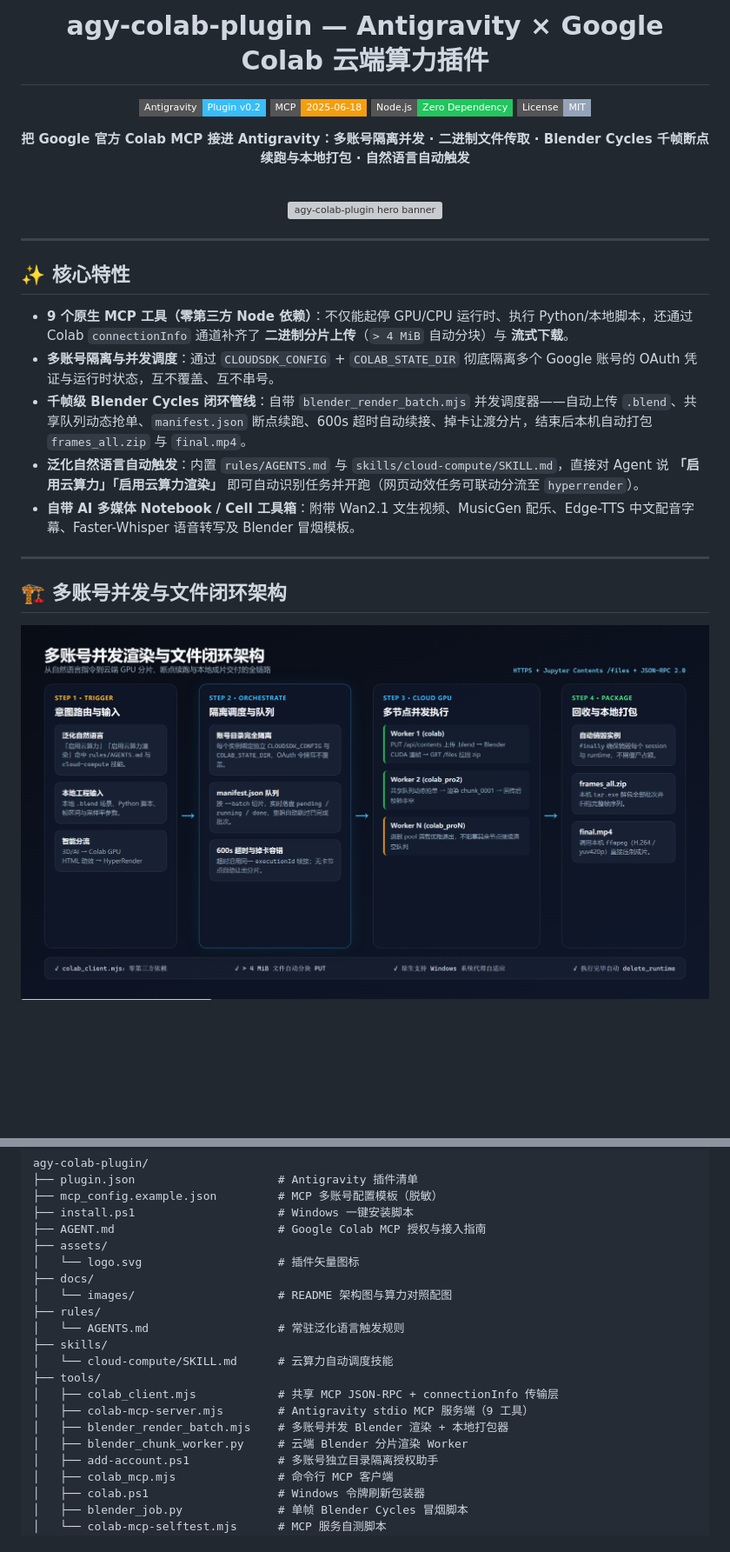
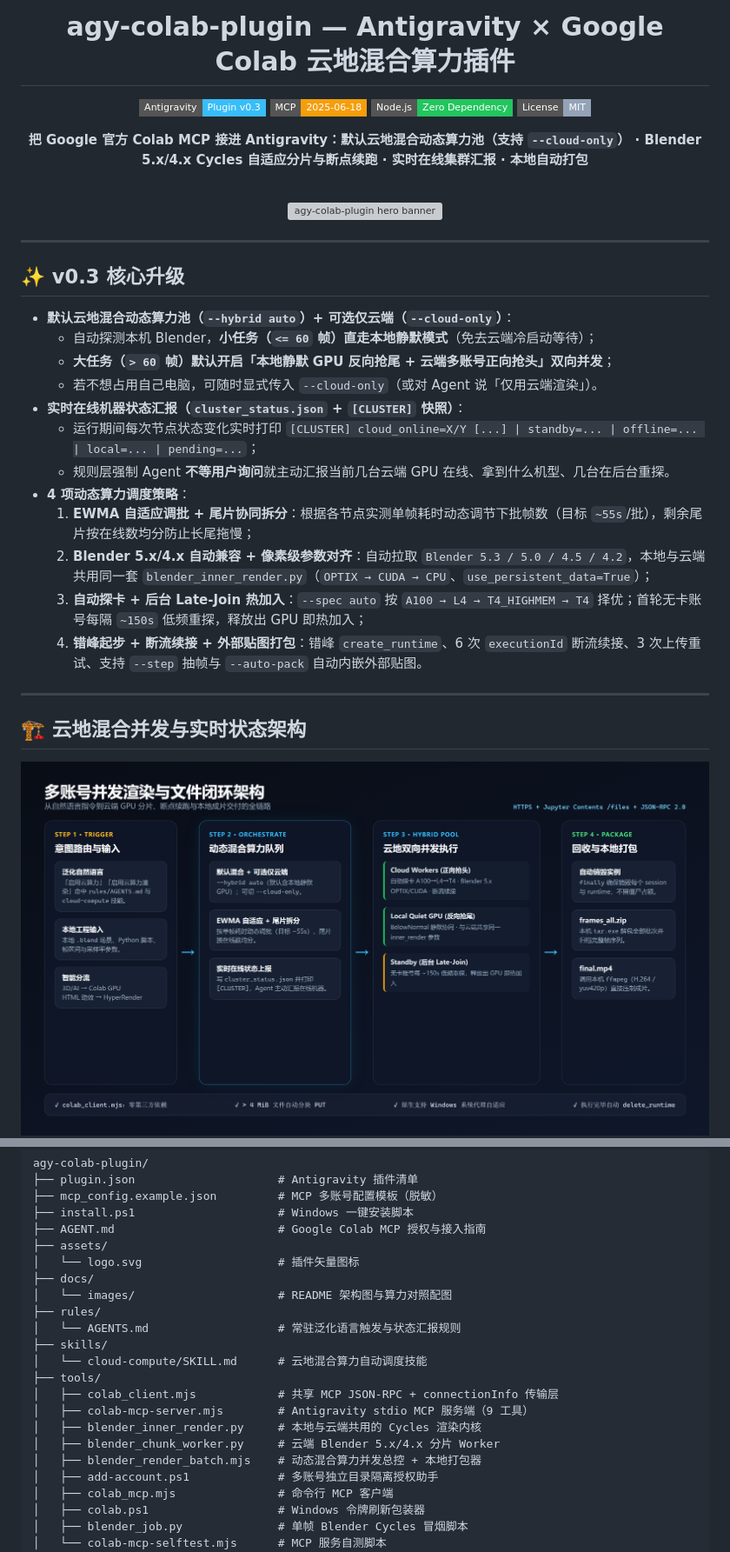
Before and after one commit to holoiallo/agy-colab-plugin, a Markdown page: README.md, 2 parts joined by grey strips. Shown at 87% size. Drawn GitHub-style; pictures changed too: docs/images/parallel-pipeline.png; badges without logos; blank space fills up the shorter version; grey boxes are pictures that could not be loaded.

Commit message:
feat(v0.3.0): dynamic hybrid local+cloud pool, Blender 5.x support, and live cluster status reporting

```diff
--- a/README.md
+++ b/README.md
@@ -1,13 +1,13 @@
 <div align="center">
 
-# agy-colab-plugin — Antigravity × Google Colab 云端算力插件
+# agy-colab-plugin — Antigravity × Google Colab 云地混合算力插件
 
-[![Antigravity Plugin](https://img.shields.io/badge/Antigravity-Plugin%20v0.2-38bdf8?style=flat-square)](plugin.json)
+[![Antigravity Plugin](https://img.shields.io/badge/Antigravity-Plugin%20v0.3-38bdf8?style=flat-square)](plugin.json)
 [![MCP Protocol](https://img.shields.io/badge/MCP-2025--06--18-f59e0b?style=flat-square)](tools/colab-mcp-server.mjs)
 [![Zero Dependency](https://img.shields.io/badge/Node.js-Zero%20Dependency-22c55e?style=flat-square)](tools/colab_client.mjs)
 [![License: MIT](https://img.shields.io/badge/License-MIT-94a3b8?style=flat-square)](#license)
 
-**把 Google 官方 Colab MCP 接进 Antigravity：多账号隔离并发 · 二进制文件传取 · Blender Cycles 千帧断点续跑与本地打包 · 自然语言自动触发**
+**把 Google 官方 Colab MCP 接进 Antigravity：默认云地混合动态算力池（支持 `--cloud-only`） · Blender 5.x/4.x Cycles 自适应分片与断点续跑 · 实时在线集群汇报 · 本地自动打包**
 
 <br/>
 
@@ -17,15 +17,22 @@
 
 ---
 
-## ✨ 核心特性
+## ✨ v0.3 核心升级
 
-- **9 个原生 MCP 工具（零第三方 Node 依赖）**：不仅能起停 GPU/CPU 运行时、执行 Python/本地脚本，还通过 Colab `connectionInfo` 通道补齐了 **二进制分片上传**（`> 4 MiB` 自动分块）与 **流式下载**。
-- **多账号隔离与并发调度**：通过 `CLOUDSDK_CONFIG` + `COLAB_STATE_DIR` 彻底隔离多个 Google 账号的 OAuth 凭证与运行时状态，互不覆盖、互不串号。
-- **千帧级 Blender Cycles 闭环管线**：自带 `blender_render_batch.mjs` 并发调度器——自动上传 `.blend`、共享队列动态抢单、`manifest.json` 断点续跑、600s 超时自动续接、掉卡让渡分片，结束后本机自动打包 `frames_all.zip` 与 `final.mp4`。
-- **泛化自然语言自动触发**：内置 `rules/AGENTS.md` 与 `skills/cloud-compute/SKILL.md`，直接对 Agent 说 **「启用云算力」「启用云算力渲染」** 即可自动识别任务并开跑（网页动效任务可联动分流至 `hyperrender`）。
-- **自带 AI 多媒体 Notebook / Cell 工具箱**：附带 Wan2.1 文生视频、MusicGen 配乐、Edge-TTS 中文配音字幕、Faster-Whisper 语音转写及 Blender 冒烟模板。
+- **默认云地混合动态算力池（`--hybrid auto`）+ 可选仅云端（`--cloud-only`）**：
+  - 自动探测本机 Blender，**小任务（`<= 60` 帧）直走本地静默模式**（免去云端冷启动等待）；
+  - **大任务（`> 60` 帧）默认开启「本地静默 GPU 反向抢尾 + 云端多账号正向抢头」双向并发**；
+  - 若不想占用自己电脑，可随时显式传入 `--cloud-only`（或对 Agent 说「仅用云端渲染」）。
+- **实时在线机器状态汇报（`cluster_status.json` + `[CLUSTER]` 快照）**：
+  - 运行期间每次节点状态变化实时打印 `[CLUSTER] cloud_online=X/Y [...] | standby=... | offline=... | local=... | pending=...`；
+  - 规则层强制 Agent **不等用户询问**就主动汇报当前几台云端 GPU 在线、拿到什么机型、几台在后台重探。
+- **4 项动态算力调度策略**：
+  1. **EWMA 自适应调批 + 尾片协同拆分**：根据各节点实测单帧耗时动态调节下批帧数（目标 `~55s`/批），剩余尾片按在线数均分防止长尾拖慢；
+  2. **Blender 5.x/4.x 自动兼容 + 像素级参数对齐**：自动拉取 `Blender 5.3 / 5.0 / 4.5 / 4.2`，本地与云端共用同一套 `blender_inner_render.py`（`OPTIX → CUDA → CPU`、`use_persistent_data=True`）；
+  3. **自动探卡 + 后台 Late-Join 热加入**：`--spec auto` 按 `A100 → L4 → T4_HIGHMEM → T4` 择优；首轮无卡账号每隔 `~150s` 低频重探，释放出 GPU 即热加入；
+  4. **错峰起步 + 断流续接 + 外部贴图打包**：错峰 `create_runtime`、6 次 `executionId` 断流续接、3 次上传重试、支持 `--step` 抽帧与 `--auto-pack` 自动内嵌外部贴图。
 
 ---
 
-## 🏗️ 多账号并发与文件闭环架构
+## 🏗️ 云地混合并发与实时状态架构
 
@@ -169,14 +167,15 @@ agy-colab-plugin/
 ├── docs/
 │   └── images/                     # README 架构图与算力对照配图
 ├── rules/
-│   └── AGENTS.md                   # 常驻泛化语言触发规则
+│   └── AGENTS.md                   # 常驻泛化语言触发与状态汇报规则
 ├── skills/
-│   └── cloud-compute/SKILL.md      # 云算力自动调度技能
+│   └── cloud-compute/SKILL.md      # 云地混合算力自动调度技能
 ├── tools/
 │   ├── colab_client.mjs            # 共享 MCP JSON-RPC + connectionInfo 传输层
 │   ├── colab-mcp-server.mjs        # Antigravity stdio MCP 服务端（9 工具）
-│   ├── blender_render_batch.mjs    # 多账号并发 Blender 渲染 + 本地打包器
-│   ├── blender_chunk_worker.py     # 云端 Blender 分片渲染 Worker
+│   ├── blender_inner_render.py     # 本地与云端共用的 Cycles 渲染内核
+│   ├── blender_chunk_worker.py     # 云端 Blender 5.x/4.x 分片 Worker
+│   ├── blender_render_batch.mjs    # 动态混合算力并发总控 + 本地打包器
 │   ├── add-account.ps1             # 多账号独立目录隔离授权助手
 │   ├── colab_mcp.mjs               # 命令行 MCP 客户端
 │   ├── colab.ps1                   # Windows 令牌刷新包装器
```
Also changed, not shown: other parts of README.md (+23 -32 lines), rules/AGENTS.md (+6 -4 lines), skills/cloud-compute/SKILL.md (+33 -21 lines), 6 other files.
